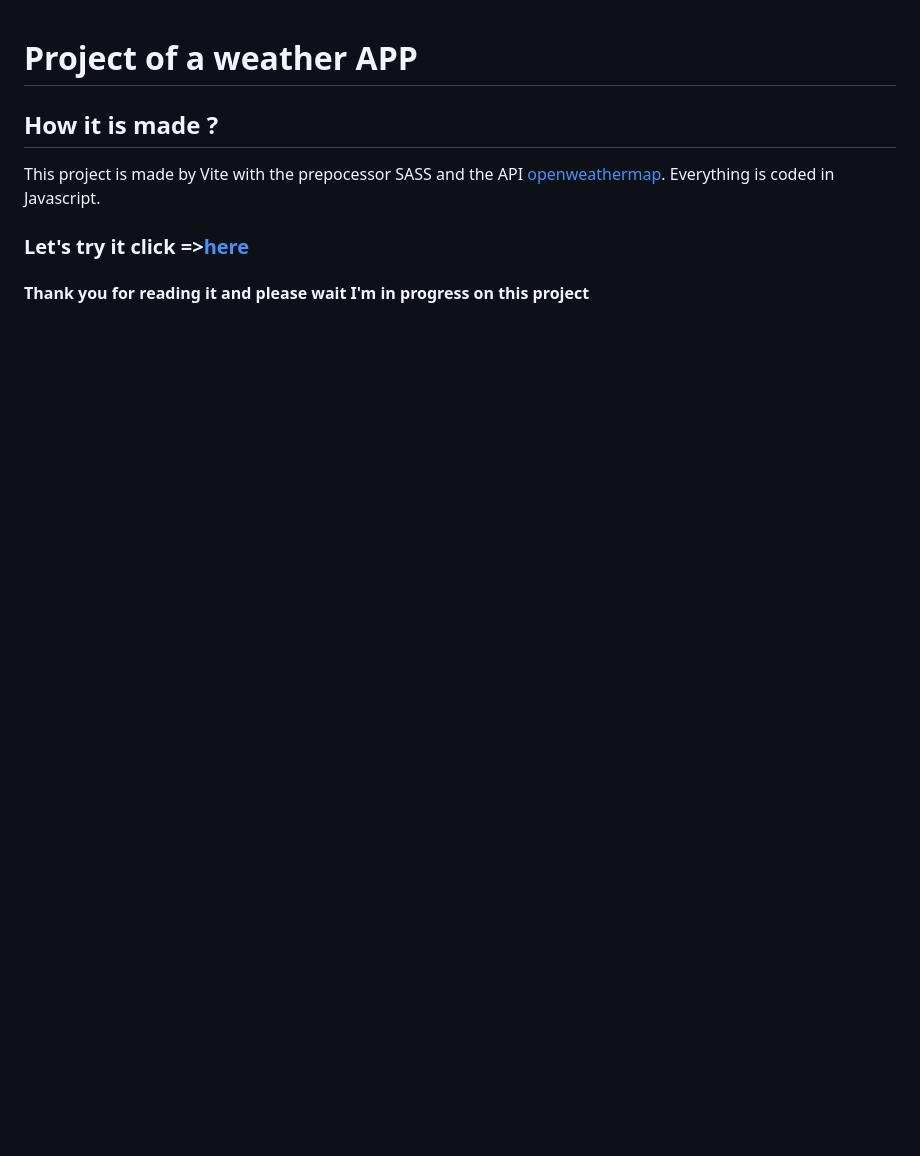
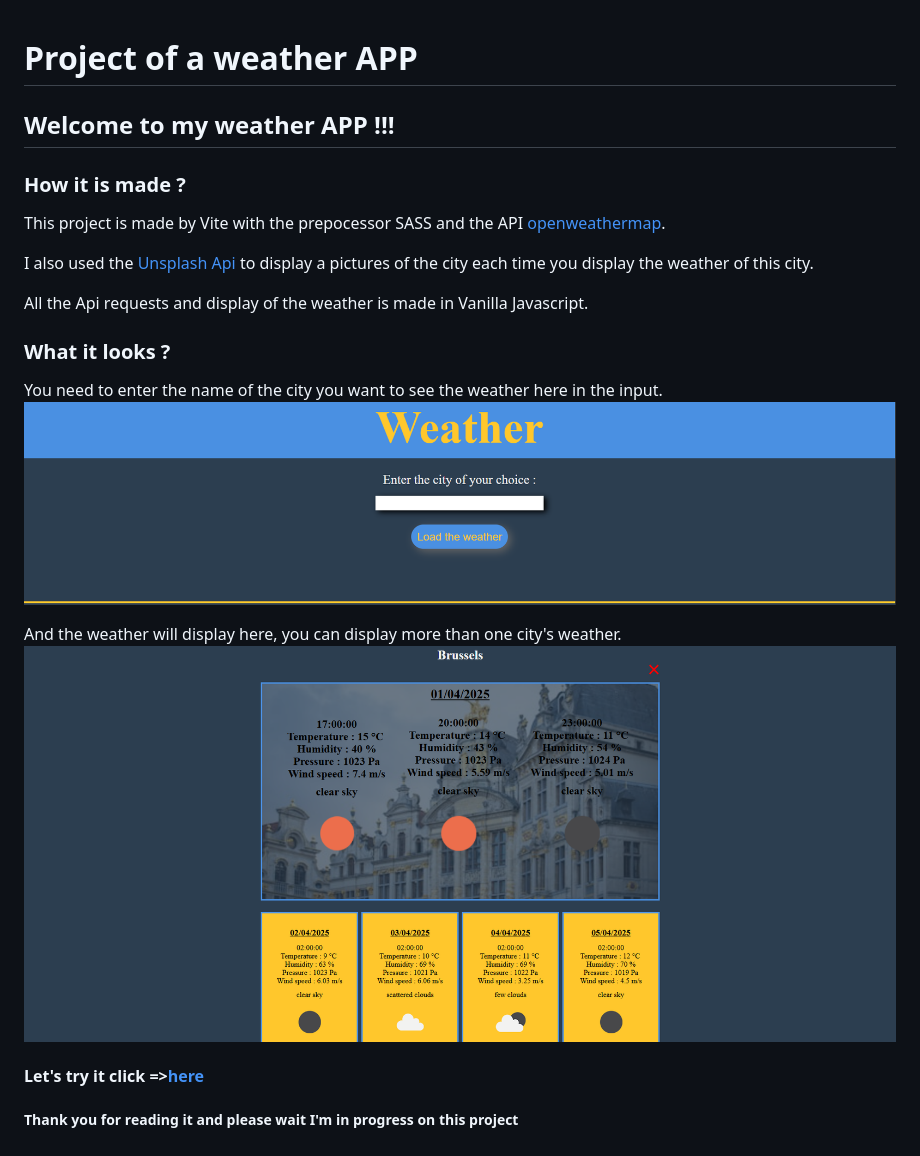
Before and after one commit to PatoucheH/weather-app, a Markdown page: README.md, the part around the change. Rendered like a GitHub page; pictures changed too: public/screen-input.png (added), public/screen-weather.png (added); blank space fills up the shorter version.

Commit message:
Add a litlle readme

```diff
--- a/README.md
+++ b/README.md
@@ -1,10 +1,23 @@
 # Project of a weather APP
 
-## How it is made ?
+## Welcome to my weather APP !!!
+
+### How it is made ?
 
 This project is made by Vite with the prepocessor SASS and the API [openweathermap](https://openweathermap.org/).
-Everything is coded in Javascript.
 
-### Let's try it click =>[here](https://patoucheh.github.io/weather-app/)
+I also used the [Unsplash Api](https://unsplash.com/developers) to display a pictures of the city each time you display the weather of this city.
 
-#### Thank you for reading it and please wait I'm in progress on this project
+All the Api requests and display of the weather is made in Vanilla Javascript.
+
+### What it looks ?
+
+You need to enter the name of the city you want to see the weather here in the input.
+![alt text](public/screen-input.png)
+
+And the weather will display here, you can display more than one city's weather.
+![alt text](public/screen-weather.png)
+
+#### Let's try it click =>[here](https://patoucheh.github.io/weather-app/)
+
+##### Thank you for reading it and please wait I'm in progress on this project
```
